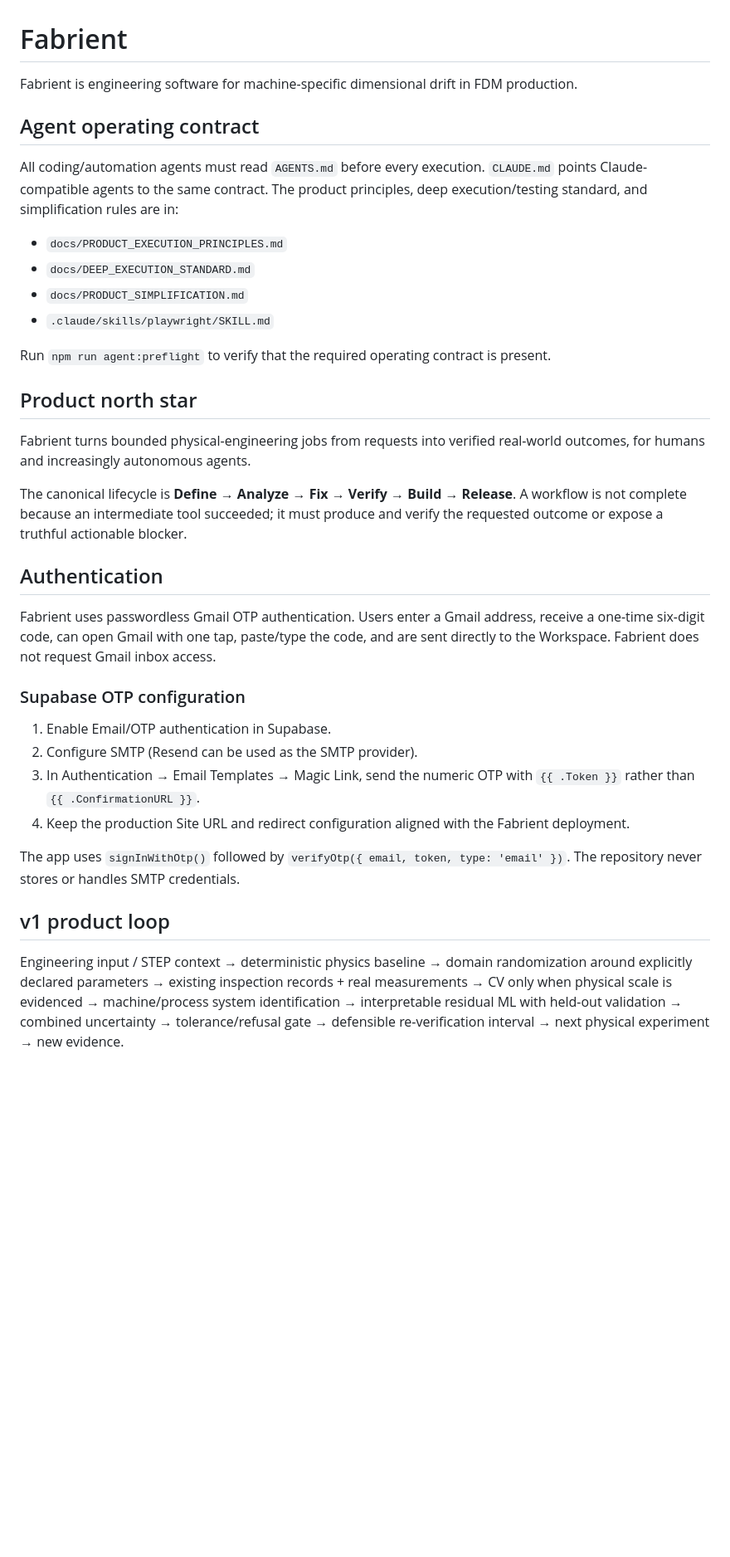
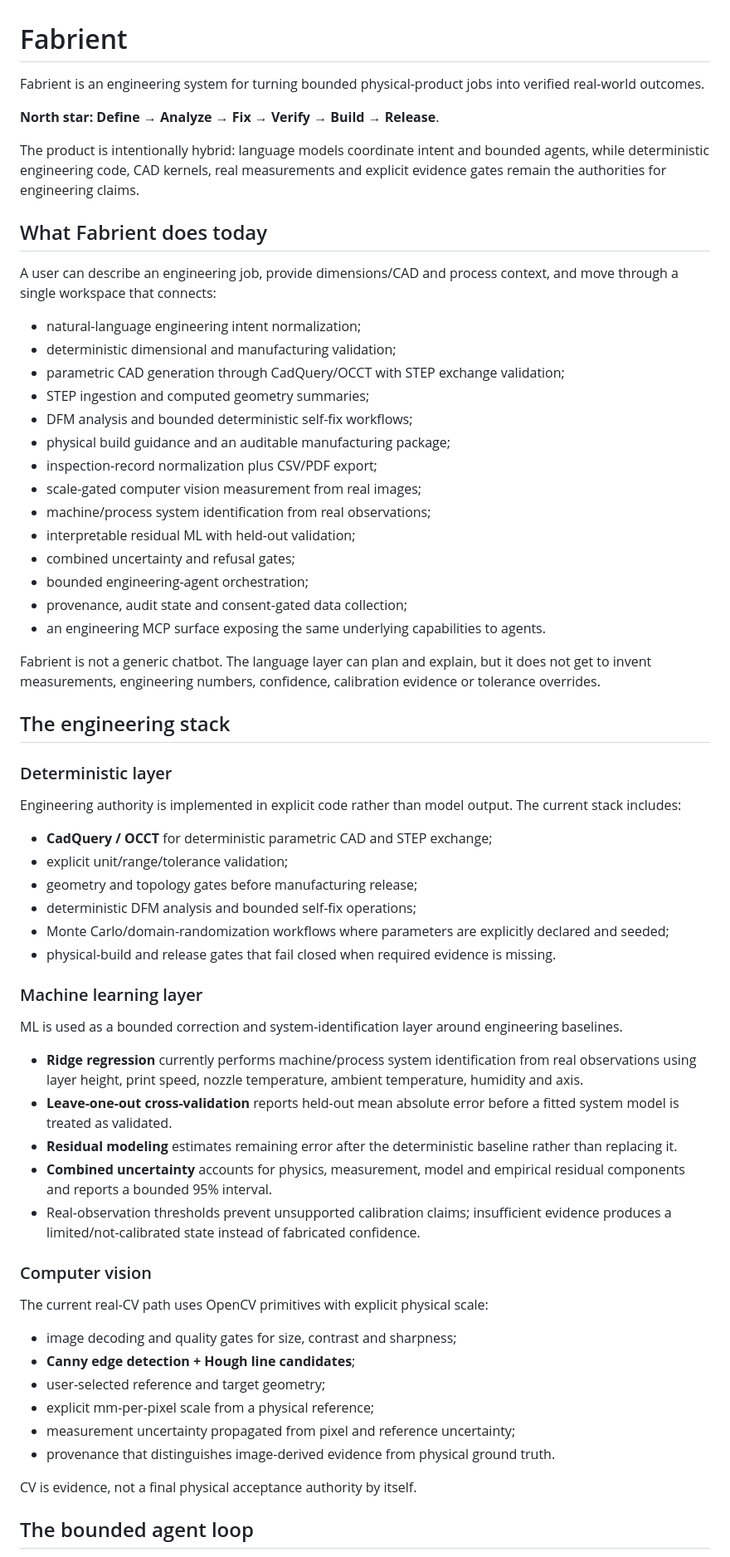
Before and after one commit to omerschsaban-hub/Barber-, a Markdown page: README.md, the part around one of its changes. Shown at 83% size. GitHub-like rendering; blank space fills up the shorter version.

Commit message:
docs: rewrite README around current Fabrient system

```diff
--- a/README.md
+++ b/README.md
@@ -1,48 +1,67 @@
 # Fabrient
 
-Fabrient is engineering software for machine-specific dimensional drift in FDM production.
+Fabrient is an engineering system for turning bounded physical-product jobs into verified real-world outcomes.
 
-## Agent operating contract
+**North star:** **Define → Analyze → Fix → Verify → Build → Release**.
 
-All coding/automation agents must read `AGENTS.md` before every execution. `CLAUDE.md` points Claude-compatible agents to the same contract. The product principles, deep execution/testing standard, and simplification rules are in:
+The product is intentionally hybrid: language models coordinate intent and bounded agents, while deterministic engineering code, CAD kernels, real measurements and explicit evidence gates remain the authorities for engineering claims.
 
-- `docs/PRODUCT_EXECUTION_PRINCIPLES.md`
-- `docs/DEEP_EXECUTION_STANDARD.md`
-- `docs/PRODUCT_SIMPLIFICATION.md`
-- `.claude/skills/playwright/SKILL.md`
+## What Fabrient does today
 
-Run `npm run agent:preflight` to verify that the required operating contract is present.
+A user can describe an engineering job, provide dimensions/CAD and process context, and move through a single workspace that connects:
 
-## Product north star
+- natural-language engineering intent normalization;
+- deterministic dimensional and manufacturing validation;
+- parametric CAD generation through CadQuery/OCCT with STEP exchange validation;
+- STEP ingestion and computed geometry summaries;
+- DFM analysis and bounded deterministic self-fix workflows;
+- physical build guidance and an auditable manufacturing package;
+- inspection-record normalization plus CSV/PDF export;
+- scale-gated computer vision measurement from real images;
+- machine/process system identification from real observations;
+- interpretable residual ML with held-out validation;
+- combined uncertainty and refusal gates;
+- bounded engineering-agent orchestration;
+- provenance, audit state and consent-gated data collection;
+- an engineering MCP surface exposing the same underlying capabilities to agents.
 
-Fabrient turns bounded physical-engineering jobs from requests into verified real-world outcomes, for humans and increasingly autonomous agents.
+Fabrient is not a generic chatbot. The language layer can plan and explain, but it does not get to invent measurements, engineering numbers, confidence, calibration evidence or tolerance overrides.
 
-The canonical lifecycle is **Define → Analyze → Fix → Verify → Build → Release**. A workflow is not complete because an intermediate tool succeeded; it must produce and verify the requested outcome or expose a truthful actionable blocker.
+## The engineering stack
 
-## Authentication
+### Deterministic layer
 
-Fabrient uses passwordless Gmail OTP authentication. Users enter a Gmail address, receive a one-time six-digit code, can open Gmail with one tap, paste/type the code, and are sent directly to the Workspace. Fabrient does not request Gmail inbox access.
+Engineering authority is implemented in explicit code rather than model output. The current stack includes:
 
-### Supabase OTP configuration
+- **CadQuery / OCCT** for deterministic parametric CAD and STEP exchange;
+- explicit unit/range/tolerance validation;
+- geometry and topology gates before manufacturing release;
+- deterministic DFM analysis and bounded self-fix operations;
+- Monte Carlo/domain-randomization workflows where parameters are explicitly declared and seeded;
+- physical-build and release gates that fail closed when required evidence is missing.
 
-1. Enable Email/OTP authentication in Supabase.
-2. Configure SMTP (Resend can be used as the SMTP provider).
-3. In Authentication → Email Templates → Magic Link, send the numeric OTP with `{{ .Token }}` rather than `{{ .ConfirmationURL }}`.
-4. Keep the production Site URL and redirect configuration aligned with the Fabrient deployment.
+### Machine learning layer
 
-The app uses `signInWithOtp()` followed by `verifyOtp({ email, token, type: 'email' })`. The repository never stores or handles SMTP credentials.
+ML is used as a bounded correction and system-identification layer around engineering baselines.
 
-## v1 product loop
+- **Ridge regression** currently performs machine/process system identification from real observations using layer height, print speed, nozzle temperature, ambient temperature, humidity and axis.
+- **Leave-one-out cross-validation** reports held-out mean absolute error before a fitted system model is treated as validated.
+- **Residual modeling** estimates remaining error after the deterministic baseline rather than replacing it.
+- **Combined uncertainty** accounts for physics, measurement, model and empirical residual components and reports a bounded 95% interval.
+- Real-observation thresholds prevent unsupported calibration claims; insufficient evidence produces a limited/not-calibrated state instead of fabricated confidence.
 
-Engineering input / STEP context
-→ deterministic physics baseline
-→ domain randomization around explicitly declared parameters
-→ existing inspection records + real measurements
-→ CV only when physical scale is evidenced
-→ machine/process system identification
-→ interpretable residual ML with held-out validation
-→ combined uncertainty
-→ tolerance/refusal gate
-→ defensible re-verification interval
-→ next physical experiment
-→ new evidence.
+### Computer vision
+
+The current real-CV path uses OpenCV primitives with explicit physical scale:
+
+- image decoding and quality gates for size, contrast and sharpness;
+- **Canny edge detection + Hough line candidates**;
+- user-selected reference and target geometry;
+- explicit mm-per-pixel scale from a physical reference;
+- measurement uncertainty propagated from pixel and reference uncertainty;
+- provenance that distinguishes image-derived evidence from physical ground truth.
+
+CV is evidence, not a final physical acceptance authority by itself.
+
+## The bounded agent loop
+
```
Also changed, not shown: other parts of README.md (+60 -31 lines).
